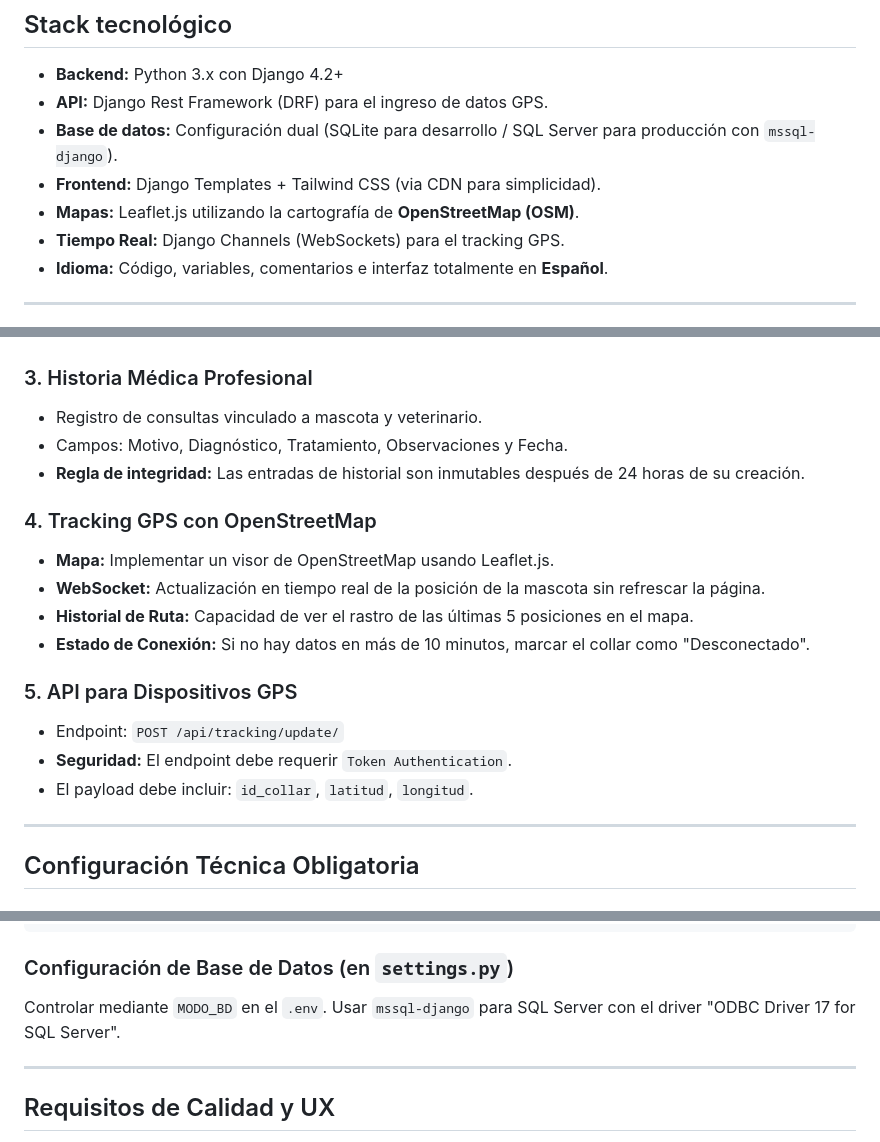
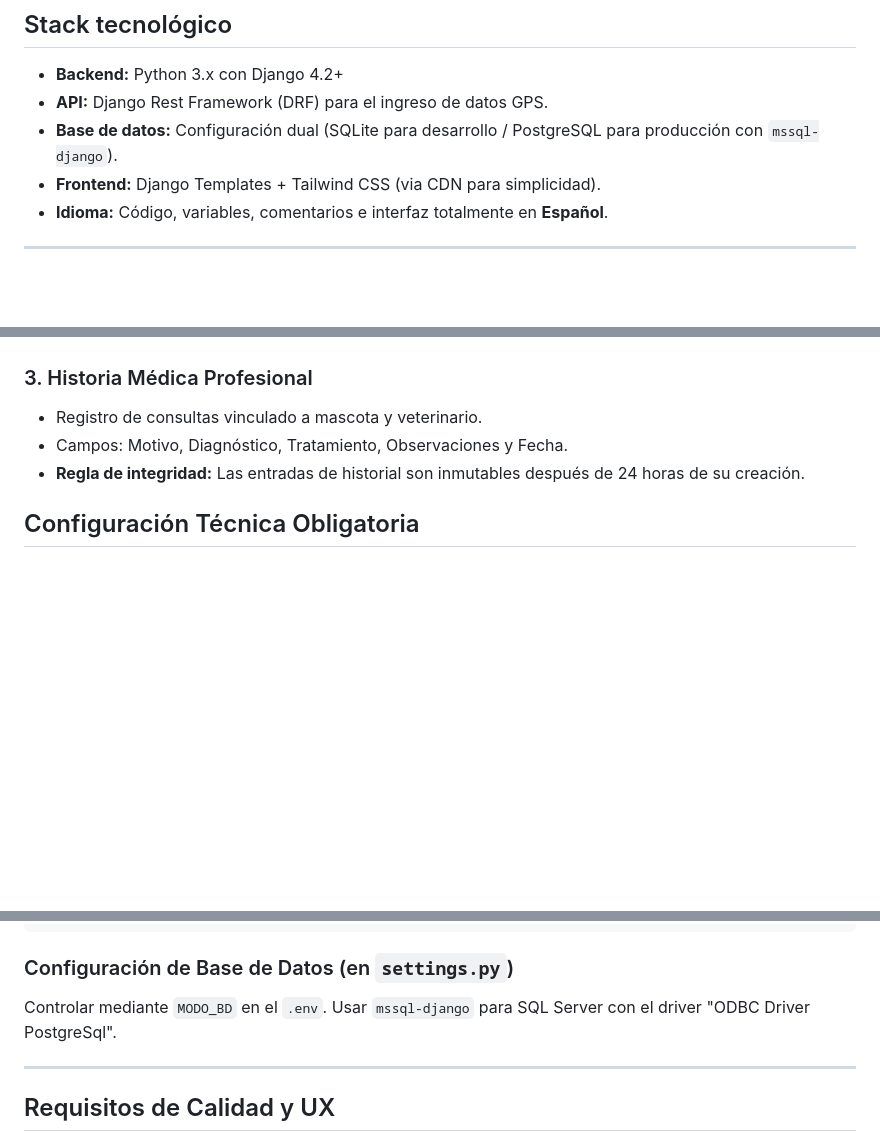
Before and after one commit to bautirivas106-rgb/veterinaria, a Markdown page: prompts/MASTER_PROMPT.md, 3 parts joined by grey strips. Rendered like a GitHub page; blank space fills up the shorter version.

````diff
--- a/prompts/MASTER_PROMPT.md
+++ b/prompts/MASTER_PROMPT.md
@@ -8,10 +8,8 @@ Eres un desarrollador Fullstack Senior con experiencia en Python y Django. Tu ta
 ## Stack tecnológico
 - **Backend:** Python 3.x con Django 4.2+
 - **API:** Django Rest Framework (DRF) para el ingreso de datos GPS.
-- **Base de datos:** Configuración dual (SQLite para desarrollo / SQL Server para producción con `mssql-django`).
+- **Base de datos:** Configuración dual (SQLite para desarrollo / PostgreSQL para producción con `mssql-django`).
 - **Frontend:** Django Templates + Tailwind CSS (via CDN para simplicidad).
-- **Mapas:** Leaflet.js utilizando la cartografía de **OpenStreetMap (OSM)**.
-- **Tiempo Real:** Django Channels (WebSockets) para el tracking GPS.
 - **Idioma:** Código, variables, comentarios e interfaz totalmente en **Español**.
 
 ---
@@ -45,19 +43,6 @@ Eres un desarrollador Fullstack Senior con experiencia en Python y Django. Tu ta
 - Campos: Motivo, Diagnóstico, Tratamiento, Observaciones y Fecha.
 - **Regla de integridad:** Las entradas de historial son inmutables después de 24 horas de su creación.
 
-### 4. Tracking GPS con OpenStreetMap
-- **Mapa:** Implementar un visor de OpenStreetMap usando Leaflet.js.
-- **WebSocket:** Actualización en tiempo real de la posición de la mascota sin refrescar la página.
-- **Historial de Ruta:** Capacidad de ver el rastro de las últimas 5 posiciones en el mapa.
-- **Estado de Conexión:** Si no hay datos en más de 10 minutos, marcar el collar como "Desconectado".
-
-### 5. API para Dispositivos GPS
-- Endpoint: `POST /api/tracking/update/`
-- **Seguridad:** El endpoint debe requerir `Token Authentication`.
-- El payload debe incluir: `id_collar`, `latitud`, `longitud`.
-
----
-
 ## Configuración Técnica Obligatoria
 
 ### Estructura de Proyecto
@@ -77,7 +62,7 @@ veterinaria/
 ```
 
 ### Configuración de Base de Datos (en `settings.py`)
-Controlar mediante `MODO_BD` en el `.env`. Usar `mssql-django` para SQL Server con el driver "ODBC Driver 17 for SQL Server".
+Controlar mediante `MODO_BD` en el `.env`. Usar `mssql-django` para SQL Server con el driver "ODBC Driver PostgreSql".
 
 ---
 
````
